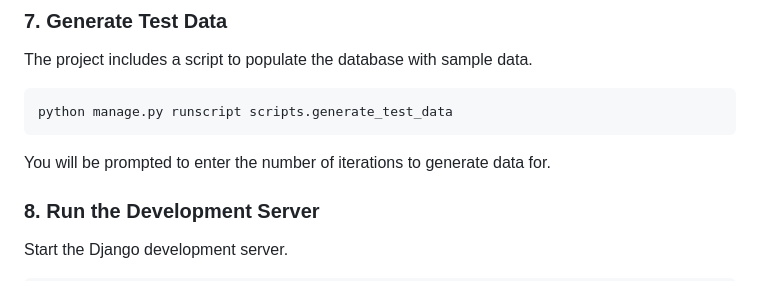
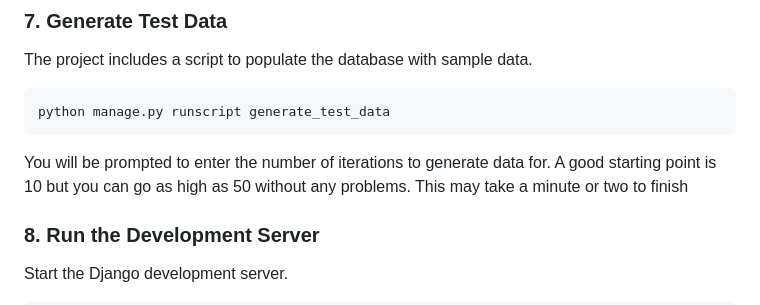
Before and after one commit to LienLeinad/RideShareAPI, a Markdown page: README.md, the part around one of its changes. GitHub-like rendering.

Commit message:
Revise README for virtual environment and test data
Updated virtual environment setup and test data generation instructions.

````diff
--- a/README.md
+++ b/README.md
@@ -44,9 +44,9 @@ You will be prompted to enter a username, email, and password.
 ### 7. Generate Test Data
 The project includes a script to populate the database with sample data.
 ```bash
-python manage.py runscript scripts.generate_test_data
+python manage.py runscript generate_test_data
 ```
-You will be prompted to enter the number of iterations to generate data for.
+You will be prompted to enter the number of iterations to generate data for. A good starting point is 10 but you can go as high as 50 without any problems. This may take a minute or two to finish
 
 ### 8. Run the Development Server
 Start the Django development server.
````
Also changed, not shown: other parts of README.md (+2 -2 lines).
